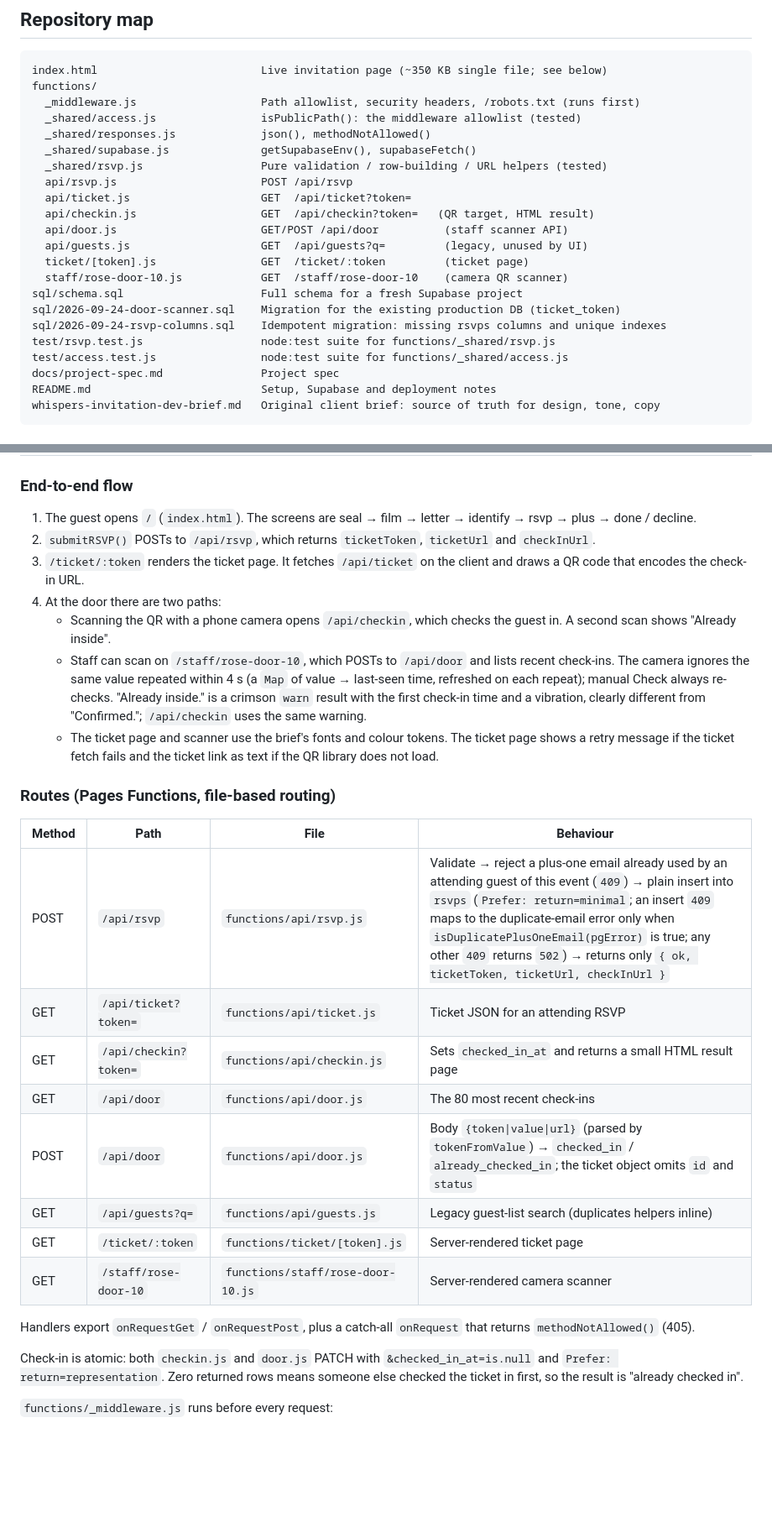
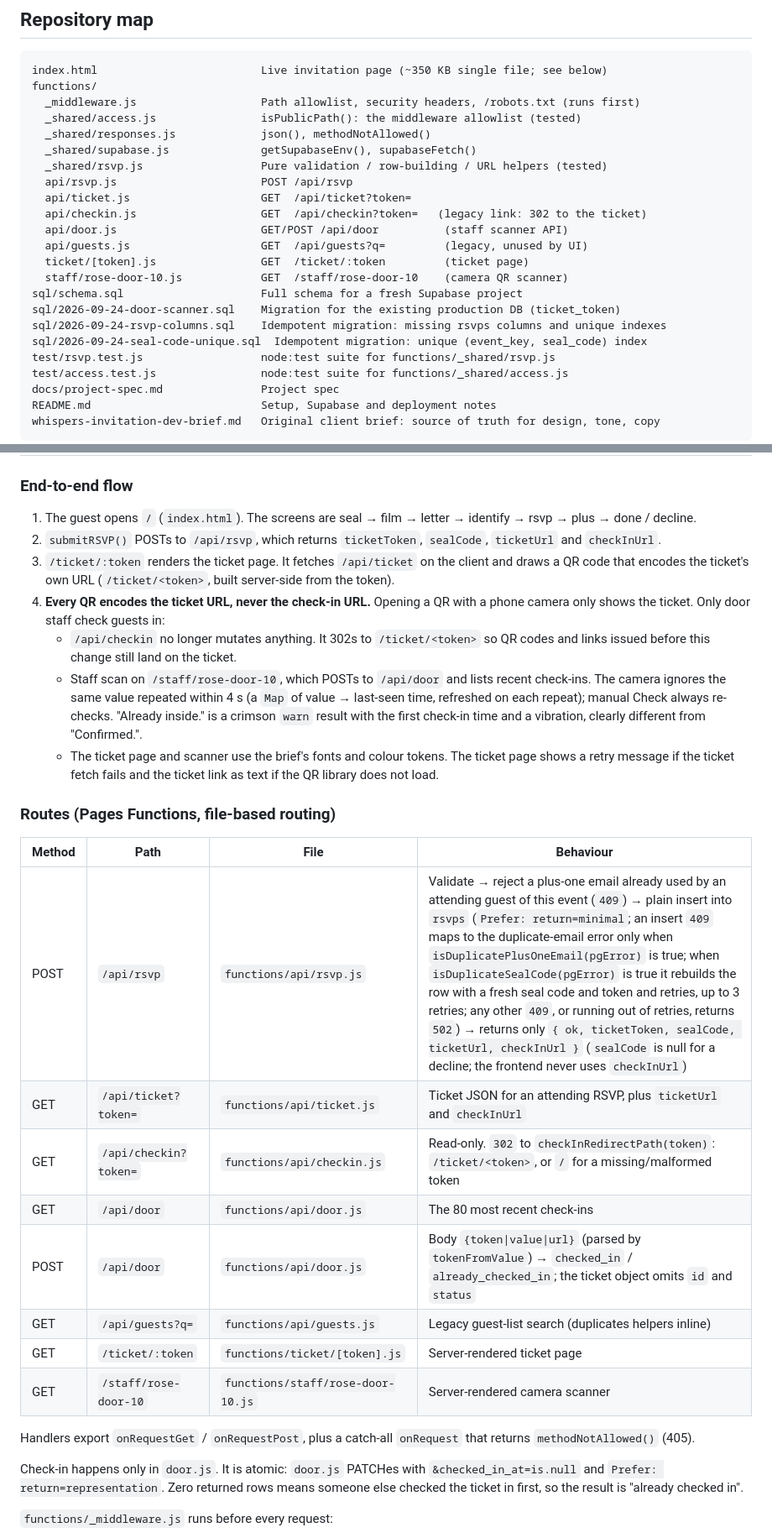
Before and after one commit to peterpo2/WhispersInvite, a Markdown page: AGENTS.md, 2 parts joined by grey strips. Shown at 84% size. Drawn GitHub-style; blank space fills up the shorter version.

```diff
--- a/AGENTS.md
+++ b/AGENTS.md
@@ -52,7 +52,7 @@ functions/
   _shared/rsvp.js                  Pure validation / row-building / URL helpers (tested)
   api/rsvp.js                      POST /api/rsvp
   api/ticket.js                    GET  /api/ticket?token=
-  api/checkin.js                   GET  /api/checkin?token=   (QR target, HTML result)
+  api/checkin.js                   GET  /api/checkin?token=   (legacy link: 302 to the ticket)
   api/door.js                      GET/POST /api/door          (staff scanner API)
   api/guests.js                    GET  /api/guests?q=         (legacy, unused by UI)
   ticket/[token].js                GET  /ticket/:token         (ticket page)
@@ -60,6 +60,7 @@ functions/
 sql/schema.sql                     Full schema for a fresh Supabase project
 sql/2026-09-24-door-scanner.sql    Migration for the existing production DB (ticket_token)
 sql/2026-09-24-rsvp-columns.sql    Idempotent migration: missing rsvps columns and unique indexes
+sql/2026-09-24-seal-code-unique.sql  Idempotent migration: unique (event_key, seal_code) index
 test/rsvp.test.js                  node:test suite for functions/_shared/rsvp.js
 test/access.test.js                node:test suite for functions/_shared/access.js
 docs/project-spec.md               Project spec
@@ -78,17 +79,19 @@ whispers-invitation-dev-brief.md   Original client brief: source of truth for de
 ### End-to-end flow
 1. The guest opens `/` (`index.html`). The screens are seal → film → letter → identify →
    rsvp → plus → done / decline.
-2. `submitRSVP()` POSTs to `/api/rsvp`, which returns `ticketToken`, `ticketUrl` and
-   `checkInUrl`.
+2. `submitRSVP()` POSTs to `/api/rsvp`, which returns `ticketToken`, `sealCode`, `ticketUrl`
+   and `checkInUrl`.
 3. `/ticket/:token` renders the ticket page. It fetches `/api/ticket` on the client and draws a
-   QR code that encodes the check-in URL.
-4. At the door there are two paths:
-   - Scanning the QR with a phone camera opens `/api/checkin`, which checks the guest in. A
-     second scan shows "Already inside".
-   - Staff can scan on `/staff/rose-door-10`, which POSTs to `/api/door` and lists recent
+   QR code that encodes the ticket's own URL (`/ticket/<token>`, built server-side from the
+   token).
+4. **Every QR encodes the ticket URL, never the check-in URL.** Opening a QR with a phone camera
+   only shows the ticket. Only door staff check guests in:
+   - `/api/checkin` no longer mutates anything. It 302s to `/ticket/<token>` so QR codes and
+     links issued before this change still land on the ticket.
+   - Staff scan on `/staff/rose-door-10`, which POSTs to `/api/door` and lists recent
      check-ins. The camera ignores the same value repeated within 4 s (a `Map` of value →
      last-seen time, refreshed on each repeat); manual Check always re-checks. "Already inside." is a crimson `warn` result with the first check-in time and
-     a vibration, clearly different from "Confirmed."; `/api/checkin` uses the same warning.
+     a vibration, clearly different from "Confirmed.".
    - The ticket page and scanner use the brief's fonts and colour tokens. The ticket page shows
      a retry message if the ticket fetch fails and the ticket link as text if the QR library
      does not load.
@@ -96,9 +99,9 @@ whispers-invitation-dev-brief.md   Original client brief: source of truth for de
 ### Routes (Pages Functions, file-based routing)
 | Method | Path | File | Behaviour |
 |---|---|---|---|
-| POST | `/api/rsvp` | `functions/api/rsvp.js` | Validate → reject a plus-one email already used by an attending guest of this event (`409`) → plain insert into `rsvps` (`Prefer: return=minimal`; an insert `409` maps to the duplicate-email error only when `isDuplicatePlusOneEmail(pgError)` is true; any other `409` returns `502`) → returns only `{ ok, ticketToken, ticketUrl, checkInUrl }` |
-| GET | `/api/ticket?token=` | `functions/api/ticket.js` | Ticket JSON for an attending RSVP |
-| GET | `/api/checkin?token=` | `functions/api/checkin.js` | Sets `checked_in_at` and returns a small HTML result page |
+| POST | `/api/rsvp` | `functions/api/rsvp.js` | Validate → reject a plus-one email already used by an attending guest of this event (`409`) → plain insert into `rsvps` (`Prefer: return=minimal`; an insert `409` maps to the duplicate-email error only when `isDuplicatePlusOneEmail(pgError)` is true; when `isDuplicateSealCode(pgError)` is true it rebuilds the row with a fresh seal code and token and retries, up to 3 retries; any other `409`, or running out of retries, returns `502`) → returns only `{ ok, ticketToken, sealCode, ticketUrl, checkInUrl }` (`sealCode` is null for a decline; the frontend never uses `checkInUrl`) |
+| GET | `/api/ticket?token=` | `functions/api/ticket.js` | Ticket JSON for an attending RSVP, plus `ticketUrl` and `checkInUrl` |
+| GET | `/api/checkin?token=` | `functions/api/checkin.js` | Read-only. `302` to `checkInRedirectPath(token)`: `/ticket/<token>`, or `/` for a missing/malformed token |
 | GET | `/api/door` | `functions/api/door.js` | The 80 most recent check-ins |
 | POST | `/api/door` | `functions/api/door.js` | Body `{token\|value\|url}` (parsed by `tokenFromValue`) → `checked_in` / `already_checked_in`; the ticket object omits `id` and `status` |
 | GET | `/api/guests?q=` | `functions/api/guests.js` | Legacy guest-list search (duplicates helpers inline) |
@@ -108,7 +111,7 @@ whispers-invitation-dev-brief.md   Original client brief: source of truth for de
 Handlers export `onRequestGet` / `onRequestPost`, plus a catch-all `onRequest` that returns
 `methodNotAllowed()` (405).
 
-Check-in is atomic: both `checkin.js` and `door.js` PATCH with `&checked_in_at=is.null` and
+Check-in happens only in `door.js`. It is atomic: `door.js` PATCHes with `&checked_in_at=is.null` and
 `Prefer: return=representation`. Zero returned rows means someone else checked the ticket in
 first, so the result is "already checked in".
 
```
Also changed, not shown: other parts of AGENTS.md (+30 -11 lines), README.md (+1 -1 lines), docs/project-spec.md (+5 -3 lines).
